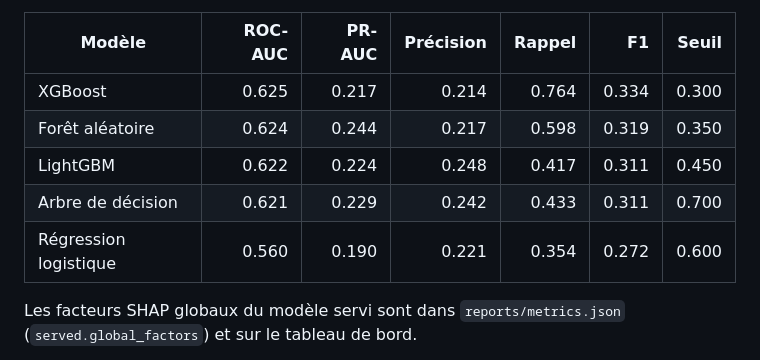
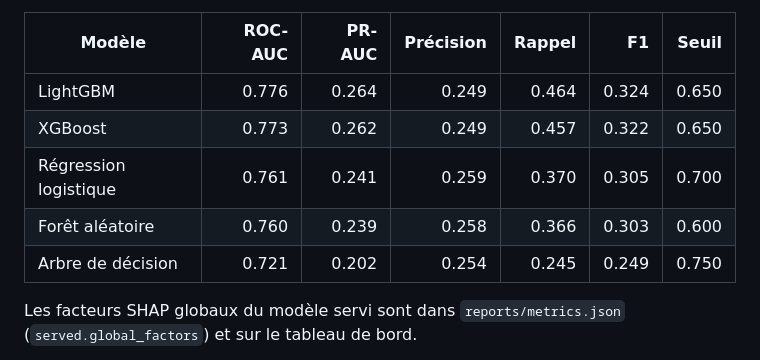
Before and after one commit to bienvenuessegnon/afrorisk-ai, a Markdown page: README.md, the part around one of its changes. Rendered like a GitHub page.

Commit message:
feat: train models on Home Credit data
Replace the synthetic placeholder with the served LightGBM fit on
the full application sample and its out-of-fold comparison.

```diff
--- a/README.md
+++ b/README.md
@@ -60,11 +60,11 @@ Modèle retenu : **XGBoost**.
 
 | Modèle | ROC-AUC | PR-AUC | Précision | Rappel | F1 | Seuil |
 | --- | ---: | ---: | ---: | ---: | ---: | ---: |
-| XGBoost | 0.625 | 0.217 | 0.214 | 0.764 | 0.334 | 0.300 |
-| Forêt aléatoire | 0.624 | 0.244 | 0.217 | 0.598 | 0.319 | 0.350 |
-| LightGBM | 0.622 | 0.224 | 0.248 | 0.417 | 0.311 | 0.450 |
-| Arbre de décision | 0.621 | 0.229 | 0.242 | 0.433 | 0.311 | 0.700 |
-| Régression logistique | 0.560 | 0.190 | 0.221 | 0.354 | 0.272 | 0.600 |
+| LightGBM | 0.776 | 0.264 | 0.249 | 0.464 | 0.324 | 0.650 |
+| XGBoost | 0.773 | 0.262 | 0.249 | 0.457 | 0.322 | 0.650 |
+| Régression logistique | 0.761 | 0.241 | 0.259 | 0.370 | 0.305 | 0.700 |
+| Forêt aléatoire | 0.760 | 0.239 | 0.258 | 0.366 | 0.303 | 0.600 |
+| Arbre de décision | 0.721 | 0.202 | 0.254 | 0.245 | 0.249 | 0.750 |
 
 Les facteurs SHAP globaux du modèle servi sont dans `reports/metrics.json` (`served.global_factors`) et sur le tableau de bord.
 <!-- RESULTS:END -->
```
Also changed, not shown: other parts of README.md (+10 -10 lines), reports/figures/age_vs_target.png, reports/figures/correlation_heatmap.png, reports/figures/ext_source_vs_target.png, reports/figures/missing_values.png, reports/figures/target_distribution.png, 5 other files.
